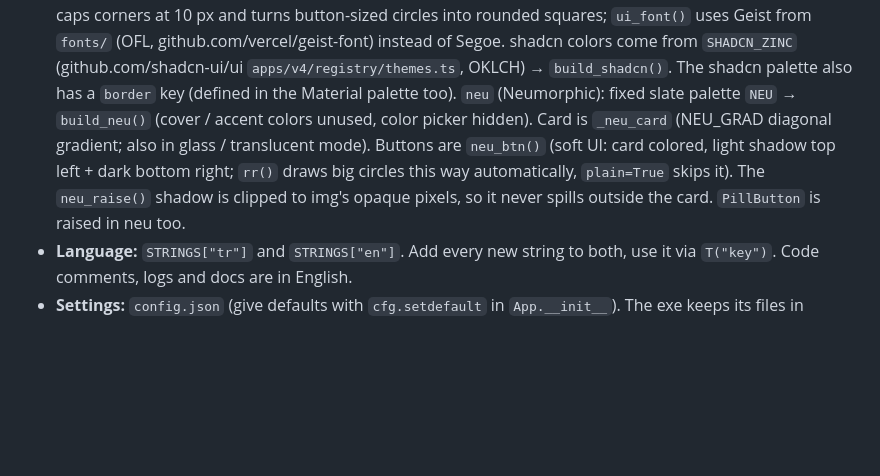
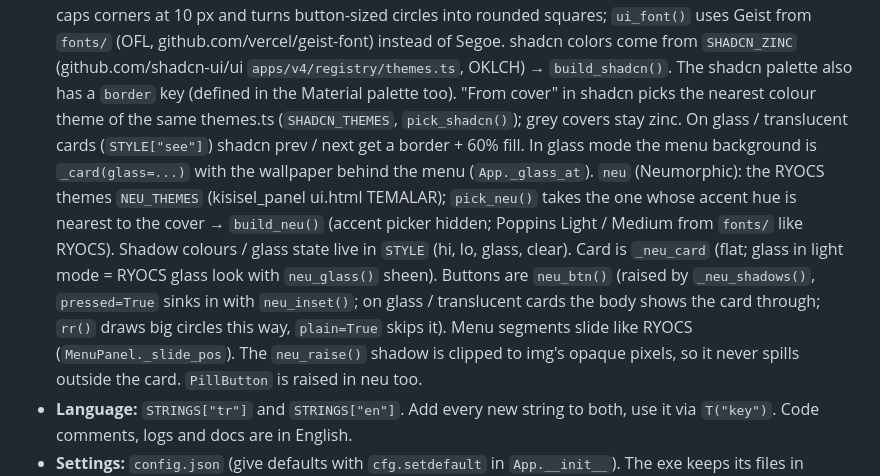
Before and after one commit to ryocs15/coverglow, a Markdown page: CLAUDE.md, the part around the change. Drawn GitHub-style; blank space fills up the shorter version.

```diff
--- a/CLAUDE.md
+++ b/CLAUDE.md
@@ -35,10 +35,17 @@ Reply to the user in the language they write in (the maintainer writes in Turkis
   Geist from `fonts/` (OFL, github.com/vercel/geist-font) instead of Segoe. shadcn colors come from
   `SHADCN_ZINC` (github.com/shadcn-ui/ui `apps/v4/registry/themes.ts`, OKLCH) → `build_shadcn()`.
   The shadcn palette also has a `border` key (defined in the Material palette too).
-  `neu` (Neumorphic): fixed slate palette `NEU` → `build_neu()` (cover / accent colors unused, color
-  picker hidden). Card is `_neu_card` (NEU_GRAD diagonal gradient; also in glass / translucent mode).
-  Buttons are `neu_btn()` (soft UI: card colored, light shadow top left + dark bottom right; `rr()` draws
-  big circles this way automatically, `plain=True` skips it). The `neu_raise()` shadow is clipped to
+  "From cover" in shadcn picks the nearest colour theme of the same themes.ts (`SHADCN_THEMES`,
+  `pick_shadcn()`); grey covers stay zinc. On glass / translucent cards (`STYLE["see"]`) shadcn
+  prev / next get a border + 60% fill. In glass mode the menu background is `_card(glass=...)` with the
+  wallpaper behind the menu (`App._glass_at`).
+  `neu` (Neumorphic): the RYOCS themes `NEU_THEMES` (kisisel_panel ui.html TEMALAR); `pick_neu()` takes the
+  one whose accent hue is nearest to the cover → `build_neu()` (accent picker hidden; Poppins Light / Medium
+  from `fonts/` like RYOCS). Shadow colours / glass state live in `STYLE` (hi, lo, glass, clear).
+  Card is `_neu_card` (flat; glass in light mode = RYOCS glass look with `neu_glass()` sheen).
+  Buttons are `neu_btn()` (raised by `_neu_shadows()`, `pressed=True` sinks in with `neu_inset()`; on glass /
+  translucent cards the body shows the card through; `rr()` draws big circles this way, `plain=True`
+  skips it). Menu segments slide like RYOCS (`MenuPanel._slide_pos`). The `neu_raise()` shadow is clipped to
   img's opaque pixels, so it never spills outside the card. `PillButton` is raised in neu too.
 - **Language:** `STRINGS["tr"]` and `STRINGS["en"]`. Add every new string to both, use it via `T("key")`.
   Code comments, logs and docs are in English.
```
Also changed, not shown: README.md (+2 -1 lines), docs/hero.png, docs/menu.png, docs/mini.png, docs/social.png, docs/themes.png, 6 other files.
